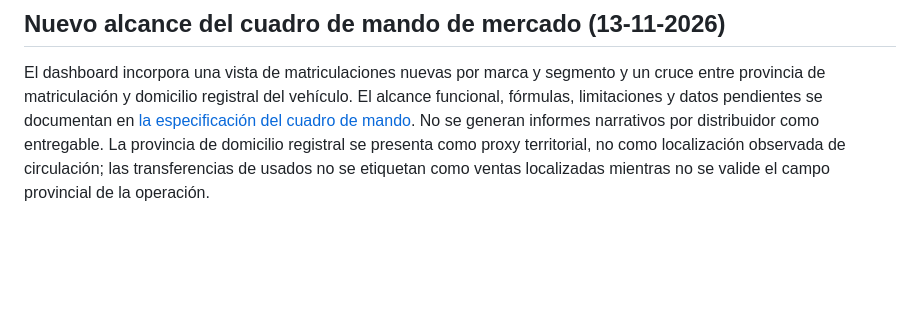
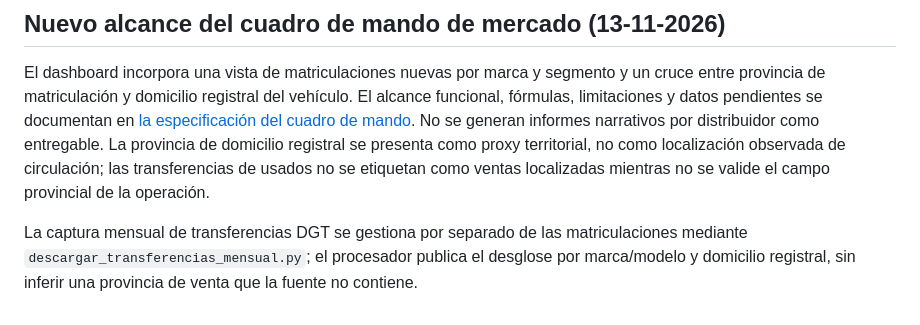
Before and after one commit to salmontotheiron-max/motocicletas, a Markdown page: README.md, the part around the change. Rendered like a GitHub page; blank space fills up the shorter version.

Commit message:
Documentar fuente independiente de transferencias DGT

```diff
--- a/README.md
+++ b/README.md
@@ -182,3 +182,5 @@ El script \`capturar_fuentes_red_comercial.py\` consulta exclusivamente las URLs
 ## Nuevo alcance del cuadro de mando de mercado (13-11-2026)
 
 El dashboard incorpora una vista de matriculaciones nuevas por marca y segmento y un cruce entre provincia de matriculación y domicilio registral del vehículo. El alcance funcional, fórmulas, limitaciones y datos pendientes se documentan en [la especificación del cuadro de mando](informes/especificacion-dashboard-mercado-2026-11-13.md). No se generan informes narrativos por distribuidor como entregable. La provincia de domicilio registral se presenta como proxy territorial, no como localización observada de circulación; las transferencias de usados no se etiquetan como ventas localizadas mientras no se valide el campo provincial de la operación.
+
+La captura mensual de transferencias DGT se gestiona por separado de las matriculaciones mediante `descargar_transferencias_mensual.py`; el procesador publica el desglose por marca/modelo y domicilio registral, sin inferir una provincia de venta que la fuente no contiene.
```
